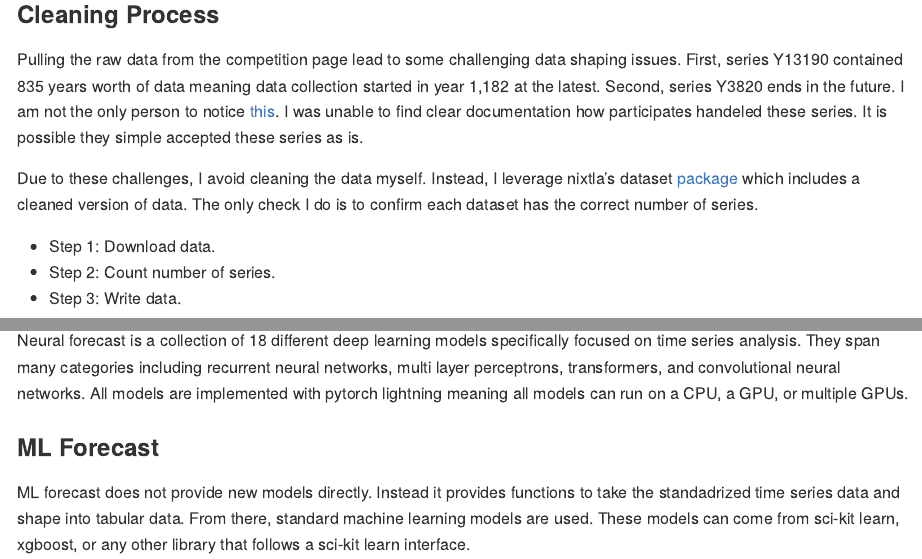
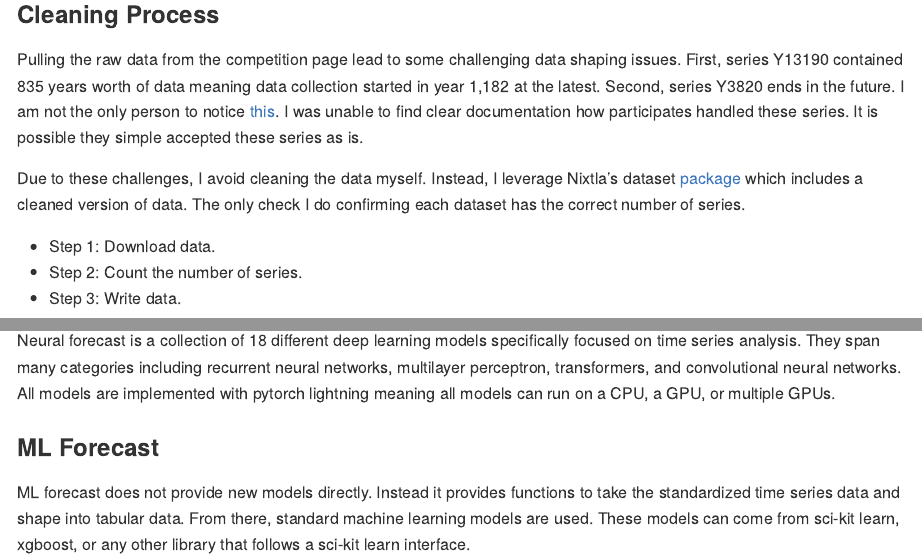
Before and after one commit to gmcmacran/time_series_M4, a Quarto document (README.qmd): the page in a window 1100 px wide, from 930 px down, and a second part further down, joined at a grey line. The pictures show the output file README.md that the author committed with the source, drawn offline in the style of GitHub.

Commit message:
check with ms word

```diff
--- a/README.qmd
+++ b/README.qmd
@@ -38,12 +38,12 @@ Data:
 -   [Github](https://github.com/Mcompetitions)
 
 ### Cleaning Process
-Pulling the raw data from the competition page lead to some challenging data shaping issues. First, series Y13190 contained 835 years worth of data meaning data collection started in year 1,182 at the latest. Second, series Y3820 ends in the future. I am not the only person to notice [this](https://openforecast.org/2020/03/01/m-competitions-from-m4-to-m5-reservations-and-expectations/). I was unable to find clear documentation how participates handeled these series. It is possible they simple accepted these series as is.
+Pulling the raw data from the competition page lead to some challenging data shaping issues. First, series Y13190 contained 835 years worth of data meaning data collection started in year 1,182 at the latest. Second, series Y3820 ends in the future. I am not the only person to notice [this](https://openforecast.org/2020/03/01/m-competitions-from-m4-to-m5-reservations-and-expectations/). I was unable to find clear documentation how participates handled these series. It is possible they simple accepted these series as is.
 
-Due to these challenges, I avoid cleaning the data myself. Instead, I leverage nixtla's dataset [package](https://nixtlaverse.nixtla.io/datasetsforecast/index.html) which includes a cleaned version of data. The only check I do is to confirm each dataset has the correct number of series.
+Due to these challenges, I avoid cleaning the data myself. Instead, I leverage Nixtla's dataset [package](https://nixtlaverse.nixtla.io/datasetsforecast/index.html) which includes a cleaned version of data. The only check I do confirming each dataset has the correct number of series.
 
 -   Step 1: Download data.
--   Step 2: Count number of series.
+-   Step 2: Count the number of series.
 -   Step 3: Write data.
 
 ### Data Exploration
@@ -150,10 +150,10 @@ Within each dataset, there is large variability in standard deviations of series
 The Nixtla ecosystem defines a standardized data shape and provides well over 50 different models with a unified interface. This makes changing between time series models as easy as changing between regression models with sci-kit learn. Cross validation and a wide variety of metrics are provided as well.
 
 ### Neural Forecast
-Neural forecast is a collection of 18 different deep learning models specifically focused on time series analysis. They span many categories including recurrent neural networks, multi layer perceptrons, transformers, and convolutional neural networks. All models are implemented with pytorch lightning meaning all models can run on a CPU, a GPU, or multiple GPUs.
+Neural forecast is a collection of 18 different deep learning models specifically focused on time series analysis. They span many categories including recurrent neural networks, multilayer perceptron, transformers, and convolutional neural networks. All models are implemented with pytorch lightning meaning all models can run on a CPU, a GPU, or multiple GPUs.
 
 ### ML Forecast
-ML forecast does not provide new models directly. Instead it provides functions to take the standadrized time series data and shape into tabular data. From there, standard machine learning models are used. These models can come from sci-kit learn, xgboost, or any other library that follows a sci-kit learn interface.
+ML forecast does not provide new models directly. Instead it provides functions to take the standardized time series data and shape into tabular data. From there, standard machine learning models are used. These models can come from sci-kit learn, xgboost, or any other library that follows a sci-kit learn interface.
 
 # Model Summary
 
```
Also changed, not shown: README.md.
